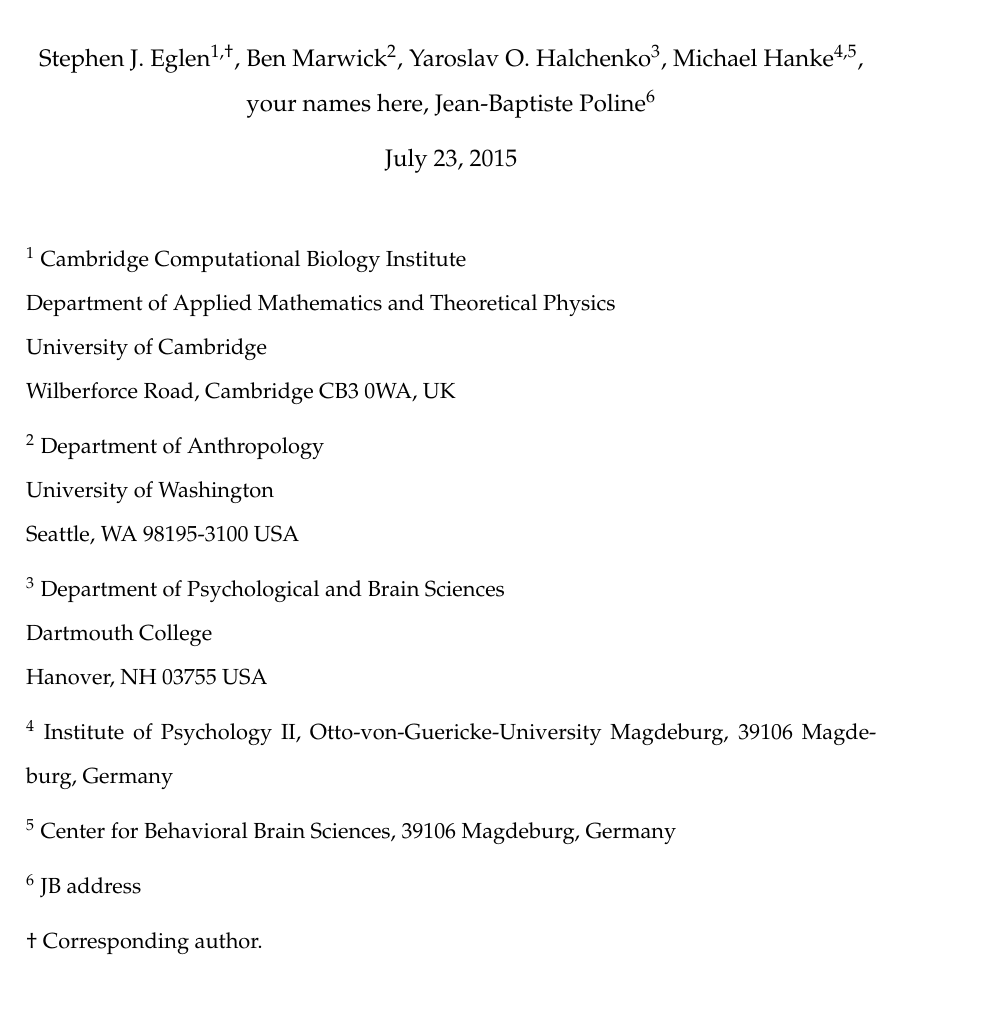
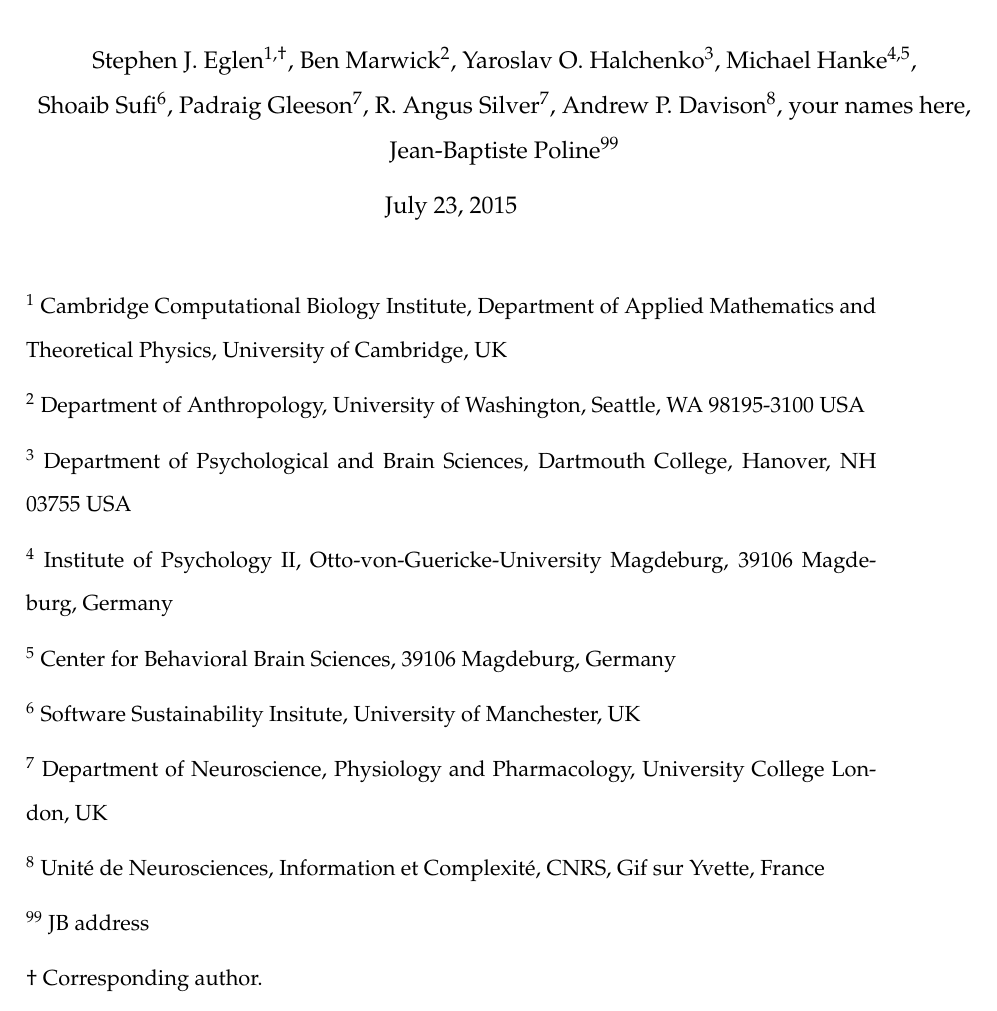
Before and after one commit to sje30/sharing-report, a LaTeX document (editorial.tex): part of page 1 of 11, cut so that both start at the same text. Compiled offline with pdfLaTeX.

Commit message:
Add frame-boxes for two boxes; update author list and affiliations.

```diff
--- a/editorial.tex
+++ b/editorial.tex
@@ -22,26 +22,33 @@
 
 \title{Towards standard practices for sharing computer code and programs in Neuroscience}
 
-\author{Stephen J. Eglen$^{1,\dagger}$, Ben Marwick${^2}$, Yaroslav O. Halchenko${^3}$, Michael~Hanke${^{4,5}}$,\\ your names here, Jean-Baptiste Poline${^6}$}
+\author{Stephen J. Eglen$^{1,\dagger}$, Ben Marwick${^2}$, Yaroslav
+  O. Halchenko${^3}$, Michael~Hanke${^{4,5}}$,
+  \\
+  Shoaib Sufi$^6$,
+  Padraig Gleeson$^7$, R. Angus Silver$^7$,
+  Andrew P. Davison$^8$,
+  your names here,\\
+  Jean-Baptiste Poline$^{99}$}
 \date{\today}
 \maketitle
 
 \noindent $^{1}$
-Cambridge Computational Biology Institute\\
-Department of Applied Mathematics and Theoretical Physics\\
-University of Cambridge\\
-Wilberforce Road, Cambridge CB3 0WA, UK
+Cambridge Computational Biology Institute,
+Department of Applied Mathematics and Theoretical Physics,
+University of Cambridge, UK
+%%Wilberforce Road, Cambridge CB3 0WA, UK
 \vspace*{2mm}
 
 \noindent $^{2}$
-Department of Anthropology\\
-University of Washington\\
+Department of Anthropology,
+University of Washington,
 Seattle, WA 98195-3100 USA
 \vspace*{2mm}
 
 \noindent $^{3}$
-Department of Psychological and Brain Sciences\\
-Dartmouth College\\
+Department of Psychological and Brain Sciences,
+Dartmouth College,
 Hanover, NH 03755 USA
 \vspace*{2mm}
 
@@ -53,7 +60,19 @@
 Center for Behavioral Brain Sciences, 39106 Magdeburg, Germany
 \vspace*{2mm}
 
-\noindent $^6$ JB address
+\noindent $^{6}$
+Software Sustainability Insitute, University of Manchester, UK
+\vspace*{2mm}
+
+\noindent $^{7}$
+Department of Neuroscience, Physiology and Pharmacology, University College London, UK
+\vspace*{2mm}
+
+\noindent $^{8}$
+Unit\'{e} de Neurosciences, Information et Complexit\'{e}, CNRS, Gif sur Yvette, France
+\vspace*{2mm}
+
+\noindent $^{99}$ JB address
 
 \vspace*{2mm}
 
```
Also changed, not shown: editorial.tex (16 more changed lines).
